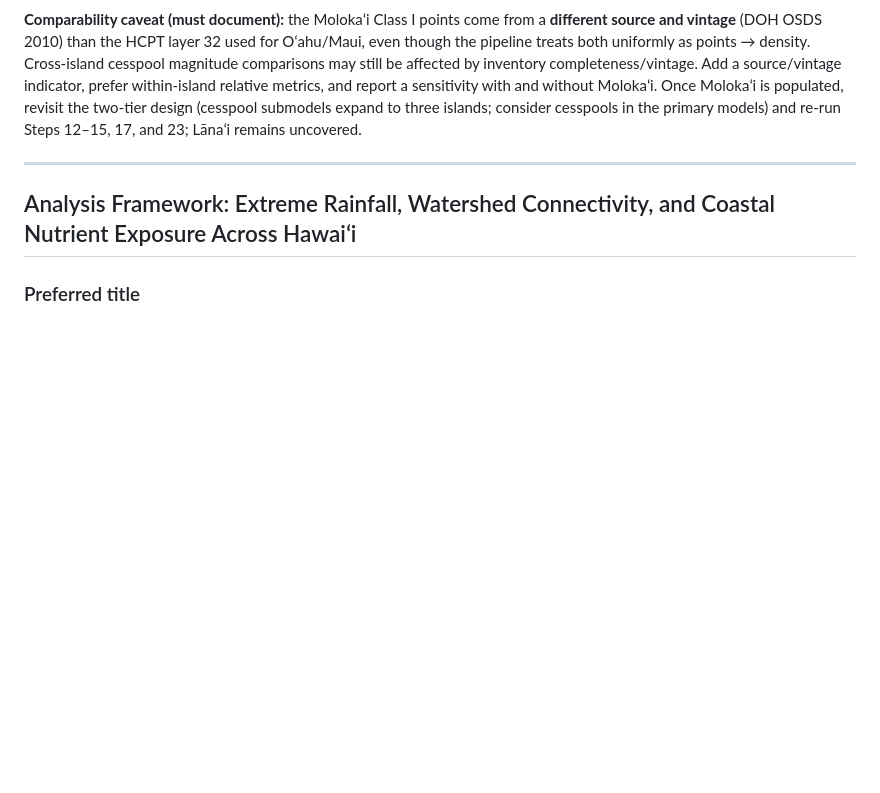
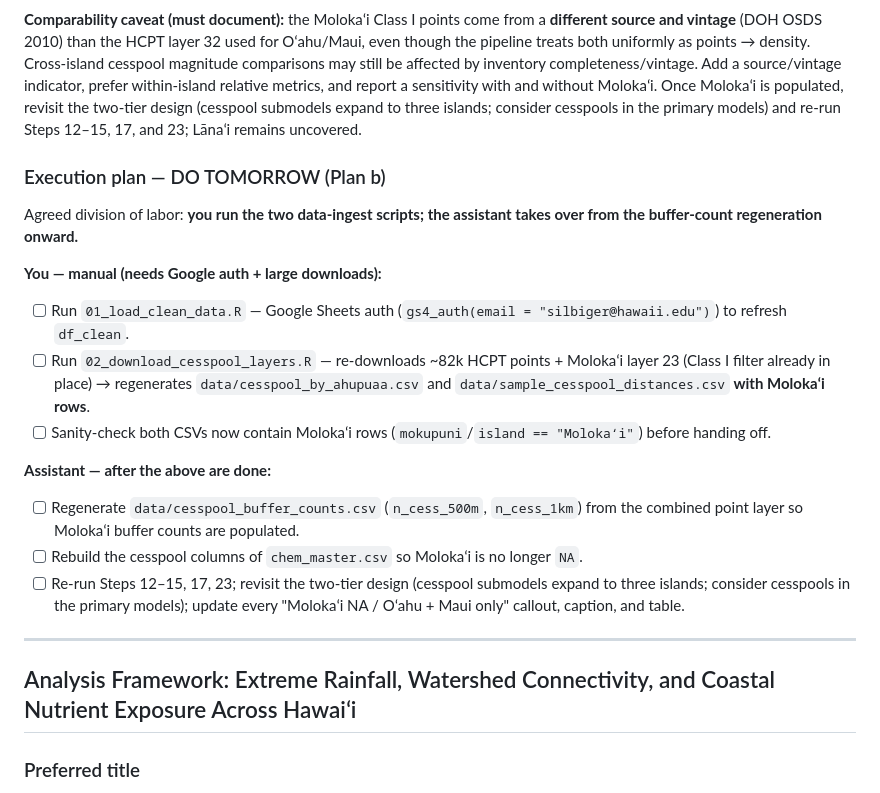
Before and after one commit to njsilbiger/whats_in_your_water, a Markdown page: AGENTS.md, the part around one of its changes. Drawn GitHub-style; blank space fills up the shorter version.

```diff
--- a/AGENTS.md
+++ b/AGENTS.md
@@ -50,6 +50,21 @@ Add a source/vintage indicator, prefer within-island relative metrics, and repor
 sensitivity with and without Molokaʻi. Once Molokaʻi is populated, revisit the two-tier
 design (cesspool submodels expand to three islands; consider cesspools in the primary
 models) and re-run Steps 12–15, 17, and 23; Lānaʻi remains uncovered.
+
+### Execution plan — DO TOMORROW (Plan b)
+
+Agreed division of labor: **you run the two data-ingest scripts; the assistant takes over
+from the buffer-count regeneration onward.**
+
+**You — manual (needs Google auth + large downloads):**
+- [ ] Run `01_load_clean_data.R` — Google Sheets auth (`gs4_auth(email = "silbiger@hawaii.edu")`) to refresh `df_clean`.
+- [ ] Run `02_download_cesspool_layers.R` — re-downloads ~82k HCPT points + Molokaʻi layer 23 (Class I filter already in place) → regenerates `data/cesspool_by_ahupuaa.csv` and `data/sample_cesspool_distances.csv` **with Molokaʻi rows**.
+- [ ] Sanity-check both CSVs now contain Molokaʻi rows (`mokupuni`/`island == "Molokaʻi"`) before handing off.
+
+**Assistant — after the above are done:**
+- [ ] Regenerate `data/cesspool_buffer_counts.csv` (`n_cess_500m`, `n_cess_1km`) from the combined point layer so Molokaʻi buffer counts are populated.
+- [ ] Rebuild the cesspool columns of `chem_master.csv` so Molokaʻi is no longer `NA`.
+- [ ] Re-run Steps 12–15, 17, 23; revisit the two-tier design (cesspool submodels expand to three islands; consider cesspools in the primary models); update every "Molokaʻi NA / Oʻahu + Maui only" callout, caption, and table.
 
 ---
 
```
Also changed, not shown: other parts of AGENTS.md (+45 -0 lines).
